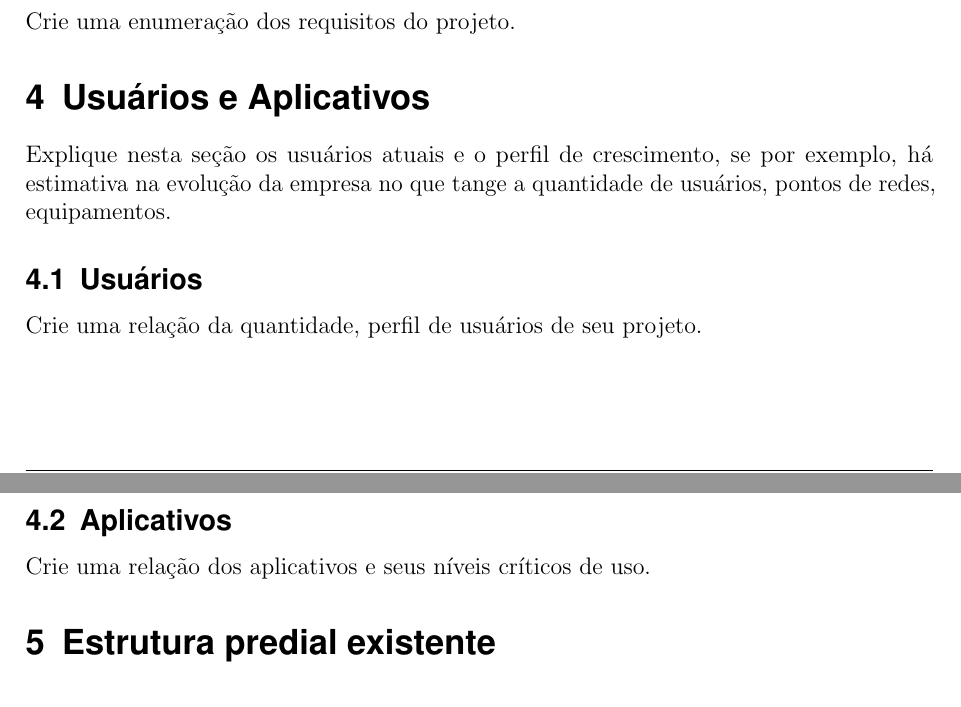
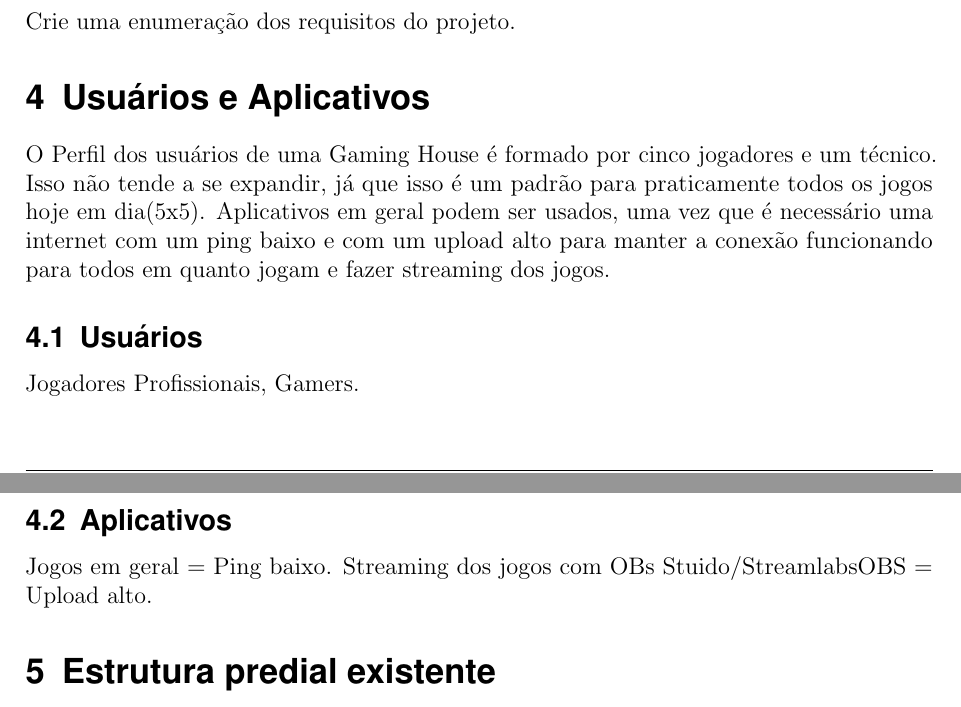
Before and after one commit to coguleo/Trabalho, a LaTeX document (TrabalhoCabeamento.tex): two parts of pages 4 and 5 of 12, joined at a grey line, cut so that both start at the same text. Compiled offline with pdfLaTeX.

Commit message:
Usuarios e Aplicativos

```diff
--- a/TrabalhoCabeamento.tex
+++ b/TrabalhoCabeamento.tex
@@ -196,15 +196,15 @@ Caso tenha rede, deixe claro:
 Crie uma enumeração dos requisitos do projeto.
 
 \section{Usuários e Aplicativos}
-Explique nesta seção os usuários atuais e o perfil de crescimento, se por exemplo, há estimativa na evolução da empresa no que tange a quantidade de usuários, pontos de redes, equipamentos.
+	O Perfil dos usuários de uma Gaming House é formado por cinco jogadores e um técnico. Isso não tende a se expandir, já que isso é um padrão para praticamente todos os jogos hoje em dia(5x5). Aplicativos em geral podem ser usados, uma vez que é necessário uma internet com um ping baixo e com um upload alto para manter a conexão funcionando para todos em quanto jogam e fazer streaming dos jogos.
 
 
 \subsection{Usuários}
-Crie uma relação da quantidade, perfil de usuários de seu projeto.
+	Jogadores Profissionais, Gamers.
 
 \subsection{Aplicativos}
-Crie uma relação dos aplicativos e seus níveis críticos de uso.
-
+Jogos em geral = Ping baixo.
+Streaming dos jogos com OBs Stuido/StreamlabsOBS = Upload alto.
 
 \section{Estrutura predial existente}
 
```
Also changed, not shown: TrabalhoCabeamento.pdf.
